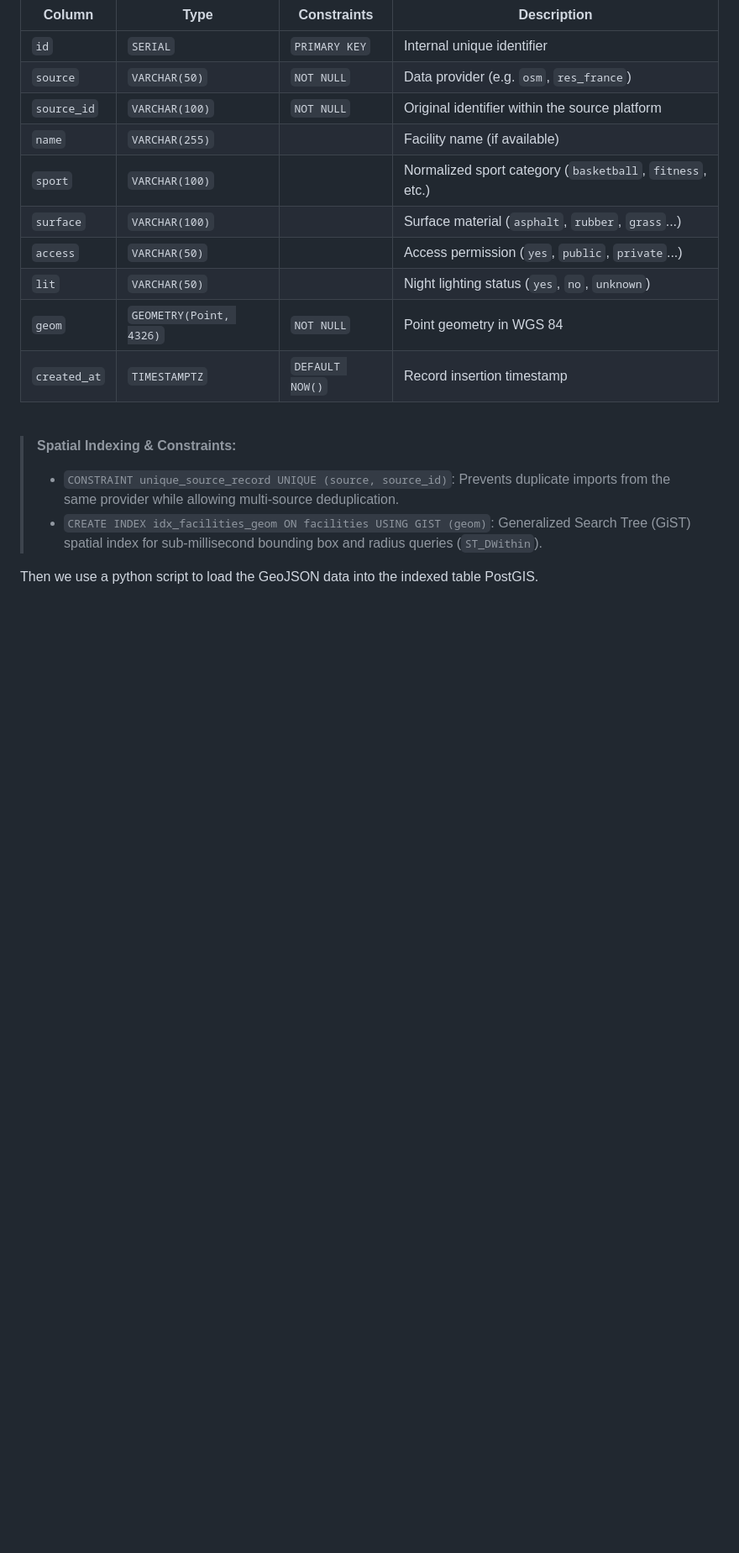
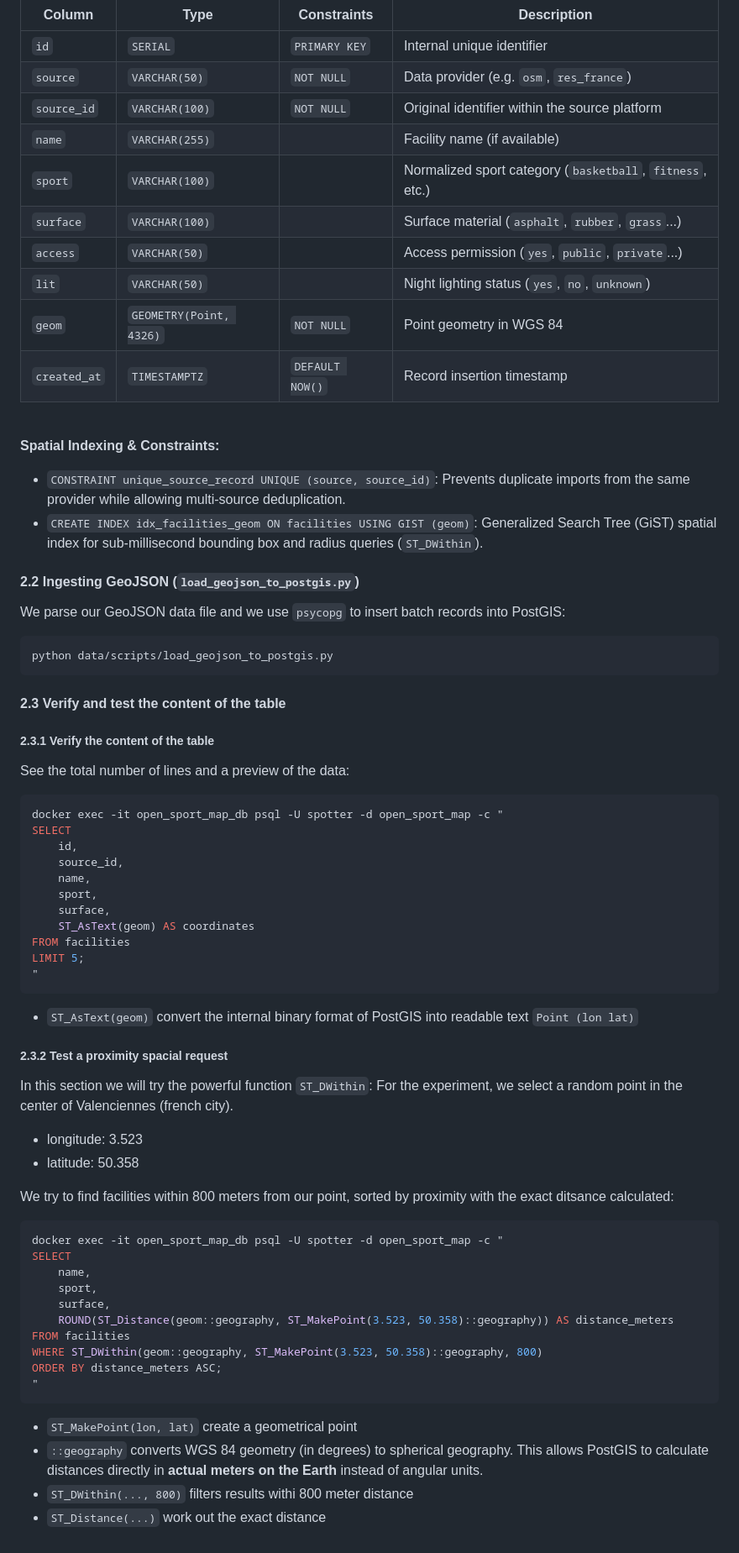
Before and after one commit to Alphonseker/Open-Sport-Map, a Markdown page: README.md, the part around one of its changes. Shown at 84% size. Rendered like a GitHub page; blank space fills up the shorter version.

Commit message:
docs: up to date README

````diff
--- a/README.md
+++ b/README.md
@@ -88,8 +128,63 @@ The spatial storage layer relies on **PostgreSQL 16** with the **PostGIS** exten
 
 <br>
 
-> **Spatial Indexing & Constraints:**
-> - `CONSTRAINT unique_source_record UNIQUE (source, source_id)`: Prevents duplicate imports from the same provider while allowing multi-source deduplication.
-> - `CREATE INDEX idx_facilities_geom ON facilities USING GIST (geom)`: Generalized Search Tree (GiST) spatial index for sub-millisecond bounding box and radius queries (`ST_DWithin`).
+**Spatial Indexing & Constraints:**
+- `CONSTRAINT unique_source_record UNIQUE (source, source_id)`: Prevents duplicate imports from the same provider while allowing multi-source deduplication.
+- `CREATE INDEX idx_facilities_geom ON facilities USING GIST (geom)`: Generalized Search Tree (GiST) spatial index for sub-millisecond bounding box and radius queries (`ST_DWithin`).
 
-Then we use a python script to load the GeoJSON data into the indexed table PostGIS.
+#### **2.2 Ingesting GeoJSON (``load_geojson_to_postgis.py``)**
+
+We parse our GeoJSON data file and we use `psycopg` to insert batch records into PostGIS:
+
+```bash
+python data/scripts/load_geojson_to_postgis.py
+```
+
+#### **2.3 Verify and test the content of the table**
+
+##### **2.3.1 Verify the content of the table**
+
+See the total number of lines and a preview of the data:
+
+```powershell
+docker exec -it open_sport_map_db psql -U spotter -d open_sport_map -c "
+SELECT
+    id,
+    source_id,
+    name,
+    sport,
+    surface,
+    ST_AsText(geom) AS coordinates
+FROM facilities
+LIMIT 5;
+"
+```
+
+- `ST_AsText(geom)` convert the internal binary format of PostGIS into readable text `Point (lon lat)`
+
+##### **2.3.2 Test a proximity spacial request**
+
+In this section we will try the powerful function `ST_DWithin`:
+For the experiment, we select a random point in the center of Valenciennes (french city).
+- longitude: 3.523
+- latitude:  50.358
+
+We try to find facilities within 800 meters from our point, sorted by proximity with the exact ditsance calculated:
+
+```bash
+docker exec -it open_sport_map_db psql -U spotter -d open_sport_map -c "
+SELECT
+    name,
+    sport,
+    surface,
+    ROUND(ST_Distance(geom::geography, ST_MakePoint(3.523, 50.358)::geography)) AS distance_meters
+FROM facilities
+WHERE ST_DWithin(geom::geography, ST_MakePoint(3.523, 50.358)::geography, 800)
+ORDER BY distance_meters ASC;
+"
+```
+
+- `ST_MakePoint(lon, lat)` create a geometrical point
+- `::geography` converts WGS 84 geometry (in degrees) to spherical geography. This allows PostGIS to calculate distances directly in **actual meters on the Earth** instead of angular units.
+- `ST_DWithin(..., 800)` filters results withi 800 meter distance
+- `ST_Distance(...)` work out the exact distance
````
Also changed, not shown: other parts of README.md (+51 -11 lines).
